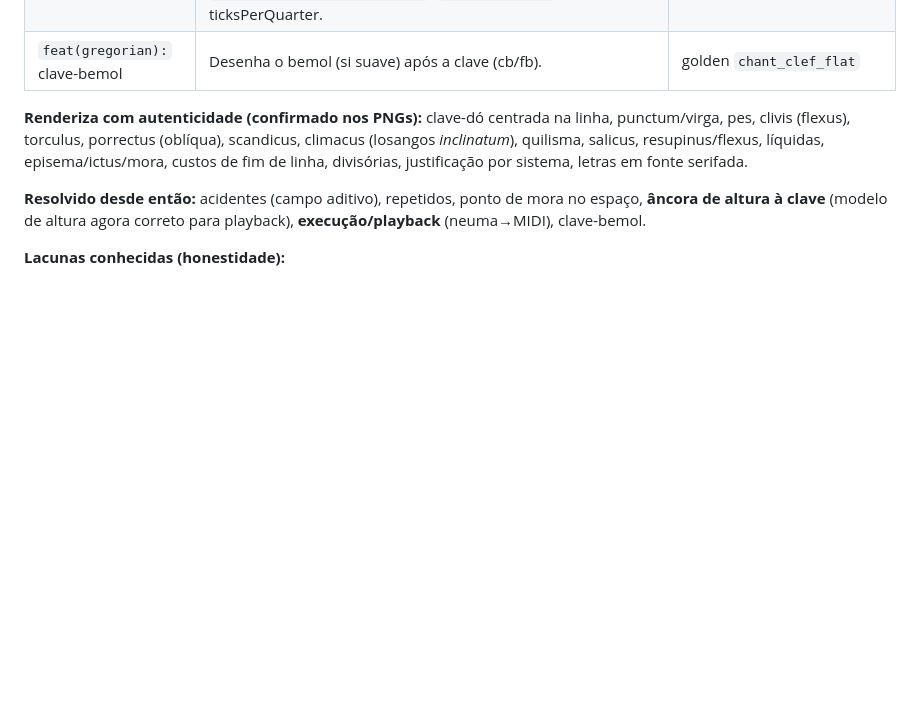
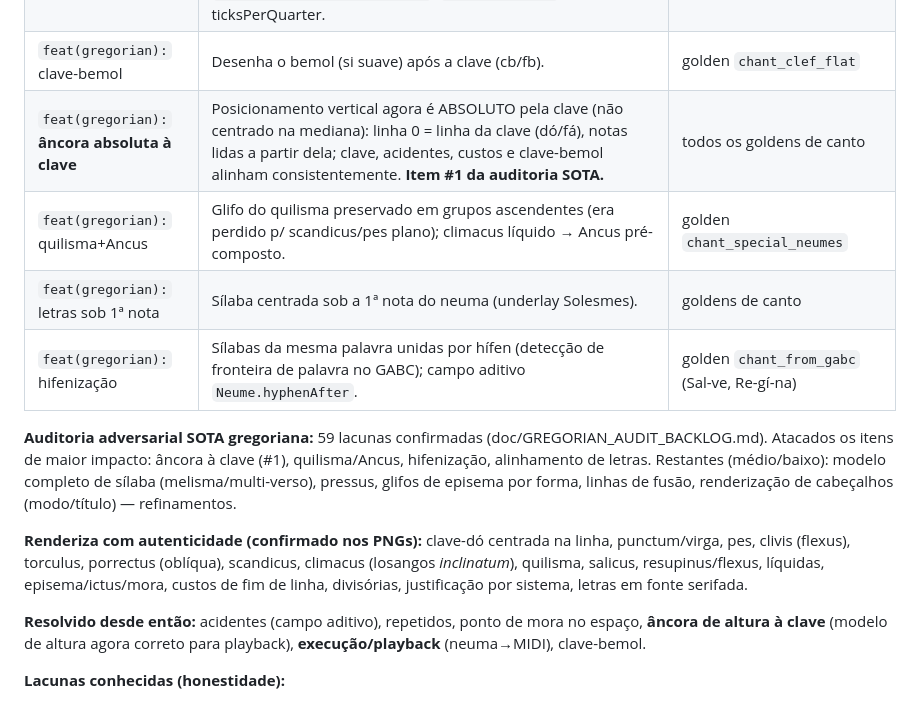
Before and after one commit to alessonqueirozdev-hub/flutter_notemus, a Markdown page: PROGRESS.md, the part around the change. Drawn GitHub-style; blank space fills up the shorter version.

Commit message:
docs(progress): record Gregorian SOTA Phase 2 (clef anchor, quilisma/Ancus, hyphenation)
Co-Authored-By: Claude Opus 4.8 <noreply@anthropic.com>

```diff
--- a/PROGRESS.md
+++ b/PROGRESS.md
@@ -223,6 +223,12 @@ Meta do autor: **suporte completo a canto gregoriano** (renderização nível-ed
 | `fix(gregorian):` âncora à clave | **Resolução de altura RELATIVA à clave** (achado por revisão adversarial do playback): clave-dó → linha=dó(C), clave-fá → linha=fá(F); semitons E-F/B-C caem nas linhas certas; clave pode mudar no meio. Render inalterado (contorno relativo preservado). | testes do parser |
 | `feat(midi):` **playback gregoriano** | `ChantMidiMapper` (Dart puro) neuma→`MidiSequence`: altura diatônica resolvida pela clave→MIDI, acidentes locais + clave-bemol (si suave), ritmo livre como pulso igual com alongamento por mora, divisórias como respiros, transposição configurável, linha do tempo por nota p/ editor. Ponte `gabcToMidiSequence()` + extensão `ChantScore.toMidiSequence()`. `MidiFileWriter` valida ticksPerQuarter. | 18 testes `chant_midi_mapper_test` |
 | `feat(gregorian):` clave-bemol | Desenha o bemol (si suave) após a clave (cb/fb). | golden `chant_clef_flat` |
+| `feat(gregorian):` **âncora absoluta à clave** | Posicionamento vertical agora é ABSOLUTO pela clave (não centrado na mediana): linha 0 = linha da clave (dó/fá), notas lidas a partir dela; clave, acidentes, custos e clave-bemol alinham consistentemente. **Item #1 da auditoria SOTA.** | todos os goldens de canto |
+| `feat(gregorian):` quilisma+Ancus | Glifo do quilisma preservado em grupos ascendentes (era perdido p/ scandicus/pes plano); climacus líquido → Ancus pré-composto. | golden `chant_special_neumes` |
+| `feat(gregorian):` letras sob 1ª nota | Sílaba centrada sob a 1ª nota do neuma (underlay Solesmes). | goldens de canto |
+| `feat(gregorian):` hifenização | Sílabas da mesma palavra unidas por hífen (detecção de fronteira de palavra no GABC); campo aditivo `Neume.hyphenAfter`. | golden `chant_from_gabc` (Sal-ve, Re-gí-na) |
+
+**Auditoria adversarial SOTA gregoriana:** 59 lacunas confirmadas (doc/GREGORIAN_AUDIT_BACKLOG.md). Atacados os itens de maior impacto: âncora à clave (#1), quilisma/Ancus, hifenização, alinhamento de letras. Restantes (médio/baixo): modelo completo de sílaba (melisma/multi-verso), pressus, glifos de episema por forma, linhas de fusão, renderização de cabeçalhos (modo/título) — refinamentos.
 
 **Renderiza com autenticidade (confirmado nos PNGs):** clave-dó centrada na linha, punctum/virga, pes, clivis (flexus), torculus, porrectus (oblíqua), scandicus, climacus (losangos *inclinatum*), quilisma, salicus, resupinus/flexus, líquidas, episema/ictus/mora, custos de fim de linha, divisórias, justificação por sistema, letras em fonte serifada.
 
```
